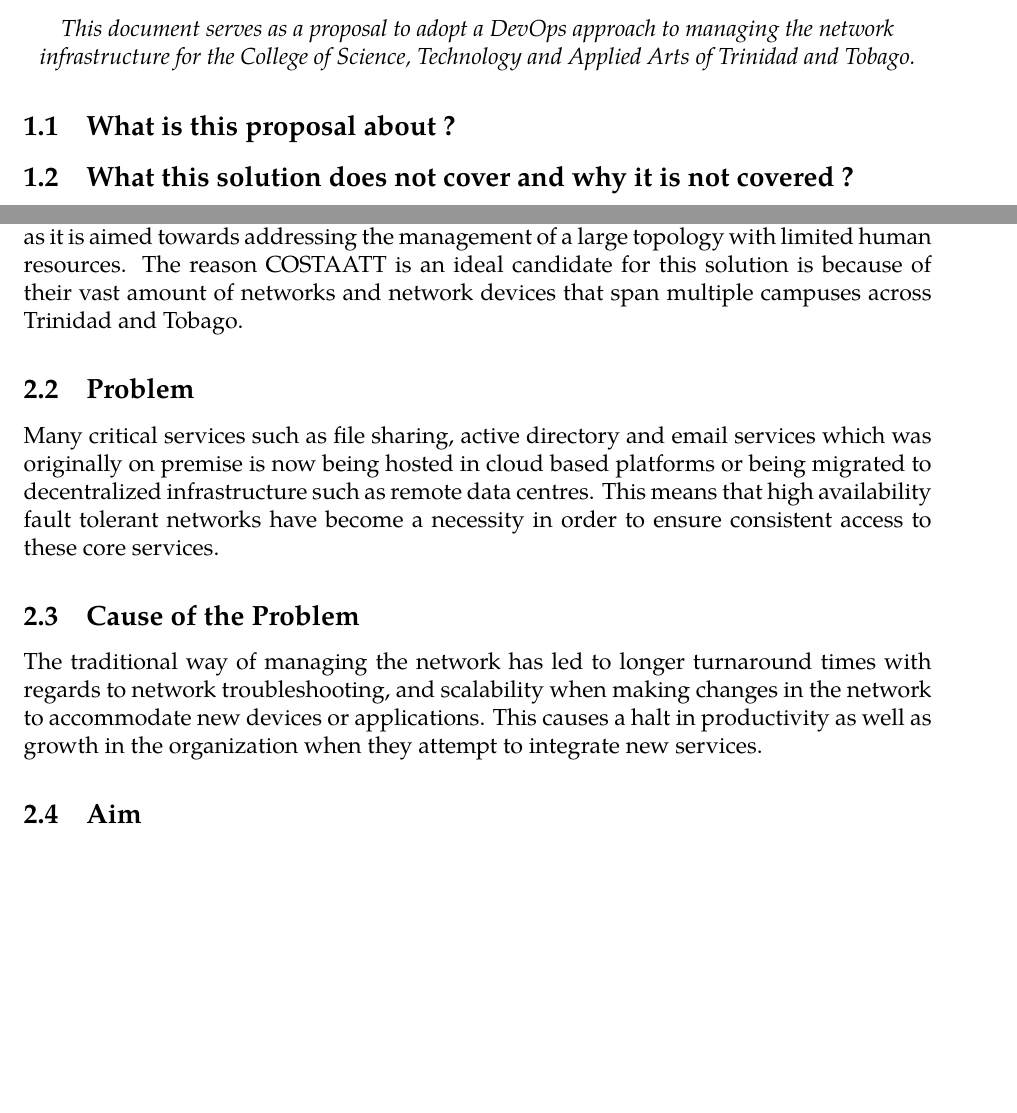
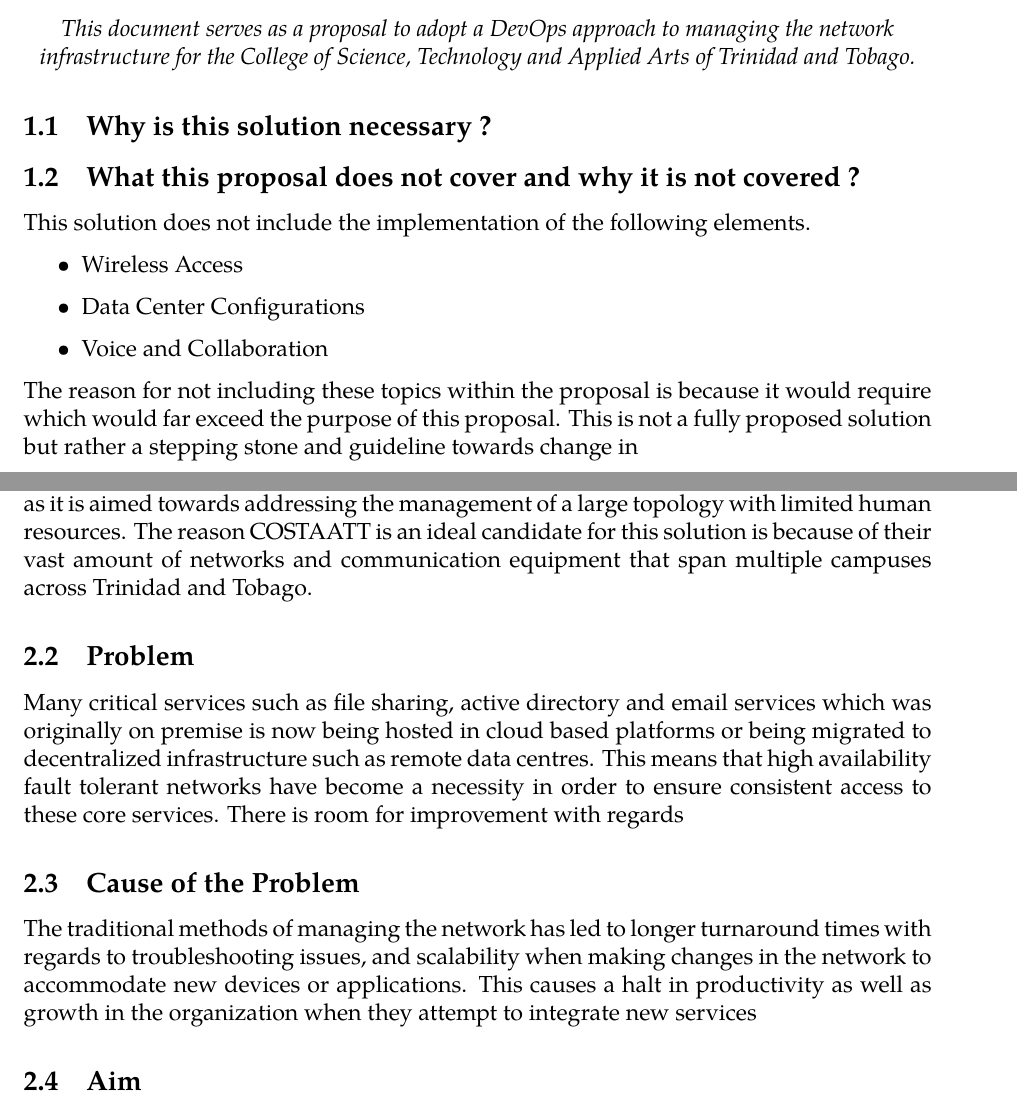
Before and after one commit to Shivam-S-Singh/COSTAATT_Final_Project, a LaTeX document (LaTeXDocuments/COSTAATT_Final_Project_DevOps.tex): two parts of pages 3 and 4 of 5 before the commit and two parts of pages 3 and 4 of 6 after it, joined at a grey line, cut so that both start at the same text, the shorter picture padded with empty space. Compiled offline with XeLaTeX; a missing font is replaced by an installed copy or a similar font.

Commit message:
Update on Proposal

```diff
--- a/LaTeXDocuments/COSTAATT_Final_Project_DevOps.tex
+++ b/LaTeXDocuments/COSTAATT_Final_Project_DevOps.tex
@@ -4,6 +4,8 @@
 \usepackage[parfill]{parskip}
 \usepackage{fullpage}
 \usepackage[none]{hyphenat}
+\usepackage{graphicx}
+
 
 \begin{document}
 
@@ -39,8 +41,18 @@
 \textit{This document serves as a proposal to adopt a DevOps approach to managing the network infrastructure for the College of Science, Technology and Applied Arts of Trinidad and Tobago.}
 \end{center}
 
-	\subsection{What is this proposal about ?}
-	\subsection{What this solution does not cover and why it is not covered ?}
+	\subsection{Why is this solution necessary ?}
+	\subsection{What this proposal does not cover and why it is not covered ?}
+This solution does not include the implementation of the following elements.
+\begin{itemize}
+\item Wireless Access
+\item Data Center Configurations
+\item Voice and Collaboration
+\end{itemize}
+
+The reason for not including these topics within the proposal is because it would require
+which would far exceed the purpose of this proposal. This is not a fully proposed solution but rather a stepping stone and guideline towards change in
+
 
 
 \newpage
@@ -51,19 +63,19 @@
 
 \medskip
 
-The solution proposed can be applied to all types of organizations with large scale networks as it is aimed towards addressing the management of a large topology with limited human resources. The reason COSTAATT is an ideal candidate for this solution is because of their vast amount of networks and network devices that span multiple campuses across Trinidad and Tobago.
+The solution proposed can be applied to all types of organizations with large scale networks as it is aimed towards addressing the management of a large topology with limited human resources. The reason COSTAATT is an ideal candidate for this solution is because of their vast amount of networks and communication equipment that span multiple campuses across Trinidad and Tobago.
 
 	\subsection{Problem}
-Many critical services such as file sharing, active directory and email services which was originally on premise is now being hosted in cloud based platforms or being migrated to decentralized infrastructure such as remote data centres. This means that high availability fault tolerant networks have become a necessity in order to ensure consistent access to these core services.
+Many critical services such as file sharing, active directory and email services which was originally on premise is now being hosted in cloud based platforms or being migrated to decentralized infrastructure such as remote data centres. This means that high availability fault tolerant networks have become a necessity in order to ensure consistent access to these core services. There is room for improvement with regards
 
 	\subsection{Cause of the Problem}
-The traditional way of managing the network has led to longer turnaround times with regards to network troubleshooting, and scalability when making changes in the network to accommodate new devices or applications. This causes a halt in productivity as well as growth in the organization when they attempt to integrate new services.
-
+The traditional methods of managing the network has led to longer turnaround times with regards to troubleshooting issues, and scalability when making changes in the network to accommodate new devices or applications. This causes a halt in productivity as well as growth in the organization when they attempt to integrate new services
 
 	\subsection{Aim}
 Implement a DevOps solution that enhances the management of COSTAATT's network which will improve system uptime and increased productivity for the organization. The solution contributes to productivity because automating repeatable or time consuming tasks will allow IT operations to concentrate on projects geared towards optimizing performance.
 
 \newpage
+
 	\subsection{Evaluation}
 The delivery of the following components will determine the success of this project.
 
```
Also changed, not shown: LaTeXDocuments/COSTAATT_Final_Project_DevOps.pdf, LaTeXDocuments/neofetch_Output.jpg (added), LaTeXDocuments/COSTAATT_Final_Project_DevOps.tex (4 more changed lines).
